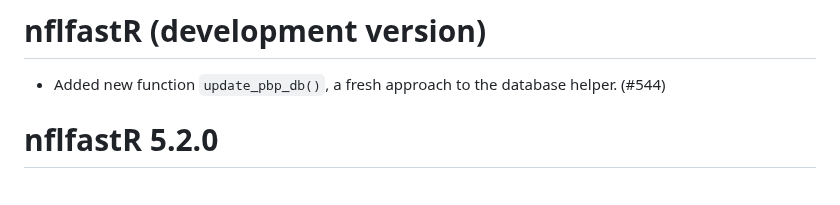
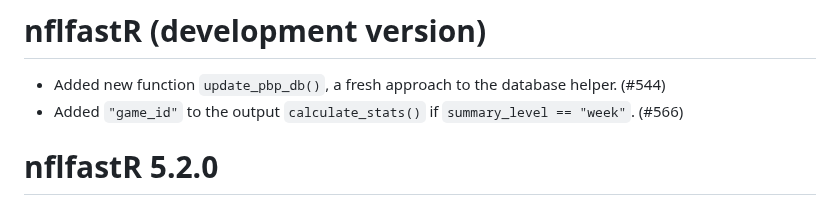
Before and after one commit to nflverse/nflfastR, a Markdown page: NEWS.md, the part around the change. Drawn GitHub-style.

Commit message:
news bullet

```diff
--- a/NEWS.md
+++ b/NEWS.md
@@ -1,6 +1,7 @@
 # nflfastR (development version)
 
 - Added new function `update_pbp_db()`, a fresh approach to the database helper. (#544)
+- Added `"game_id"` to the output `calculate_stats()` if `summary_level == "week"`. (#566)
 
 # nflfastR 5.2.0
 
```
